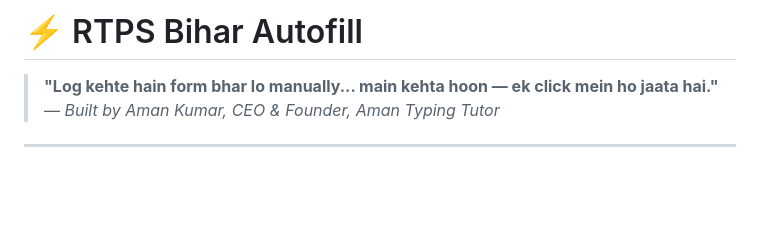
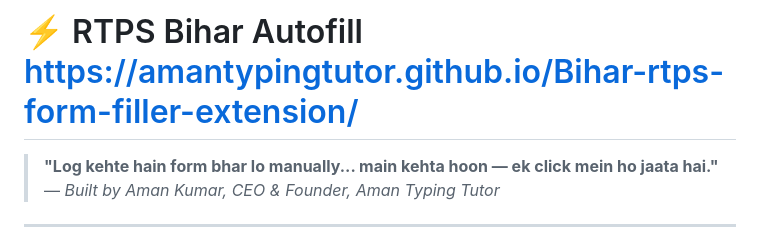
Before and after one commit to amantypingtutor/Bihar-rtps-form-filler-extension, a Markdown page: README.md, the part around the change. Drawn GitHub-style; blank space fills up the shorter version.

```diff
--- a/README.md
+++ b/README.md
@@ -1,4 +1,4 @@
-# ⚡ RTPS Bihar Autofill
+# ⚡ RTPS Bihar Autofill   https://amantypingtutor.github.io/Bihar-rtps-form-filler-extension/
 
 > **"Log kehte hain form bhar lo manually... main kehta hoon — ek click mein ho jaata hai."**
 > — *Built by Aman Kumar, CEO & Founder, Aman Typing Tutor*
```
